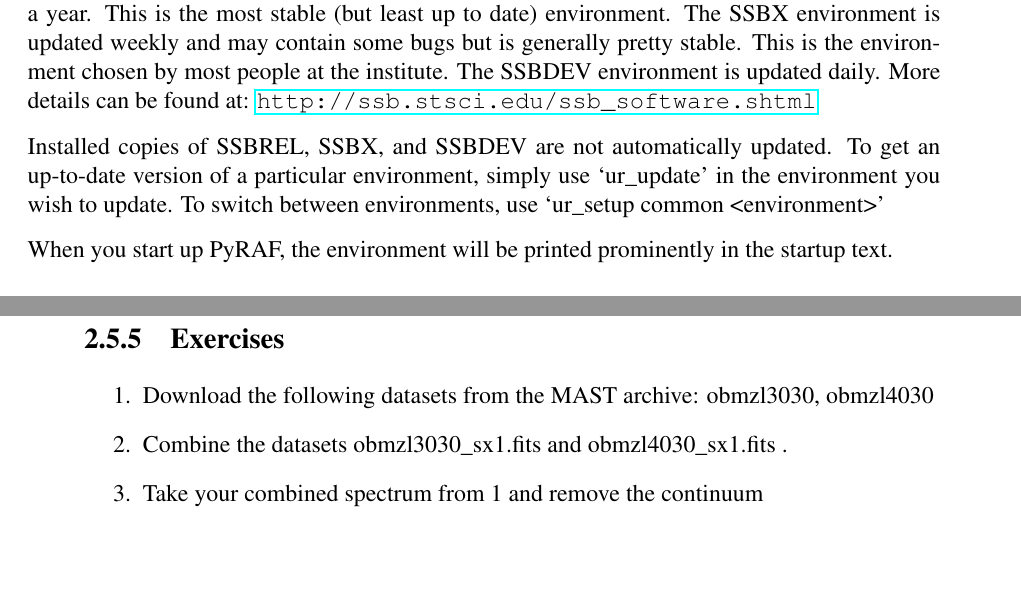
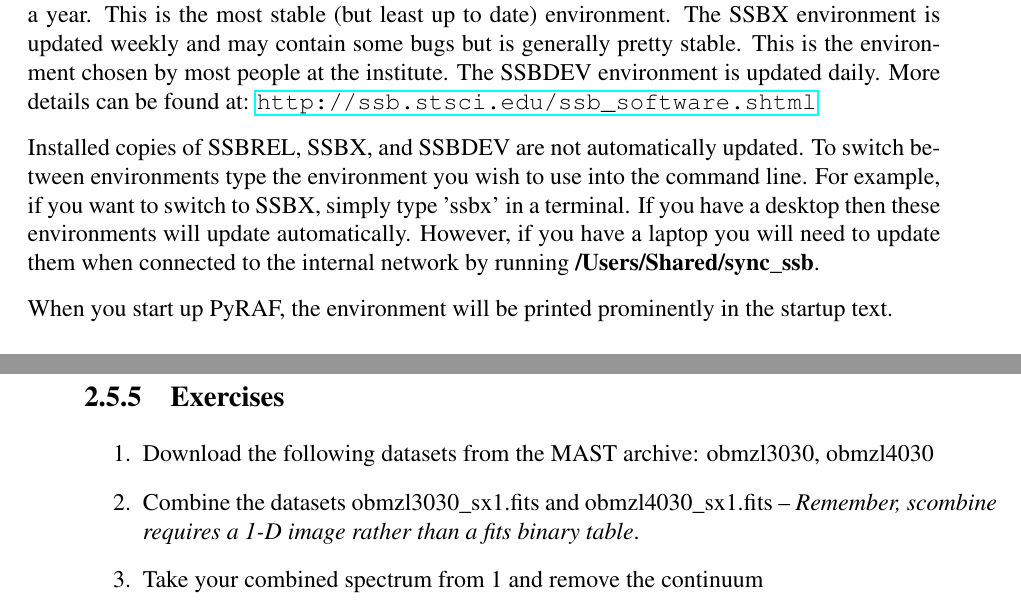
Before and after one commit to staceybright/training-library, a LaTeX book (latexdocs/pyraf/training.tex, which reads latexdocs/pyraf/plots.tex, latexdocs/pyraf/pyraf.tex): two parts of pages 7 and 20 of 22, joined at a grey line, cut so that both start at the same text, the shorter picture padded with empty space. Compiled offline with pdfLaTeX; a LaTeX package or settings file that is missing is left out; a missing bibliography style is replaced by a similar one.

Commit message:
Small modifications to ssb environment section and scombine excersise

```diff
--- a/latexdocs/pyraf/plots.tex
+++ b/latexdocs/pyraf/plots.tex
@@ -331,7 +331,7 @@ DEBLENDING: Move your pointer to the leftmost part of the line group and press {
 \begin{enumerate}
 
 \item Download the following datasets from the MAST archive: obmzl3030, obmzl4030
-\item Combine the datasets obmzl3030\_sx1.fits and obmzl4030\_sx1.fits .
+\item Combine the datasets obmzl3030\_sx1.fits and obmzl4030\_sx1.fits -- \emph{Remember, scombine requires a 1-D image rather than a fits binary table}.
 \item Take your combined spectrum from 1 and remove the continuum
 \item Display the continuum subtracted combined spectrum in splot. Fit a line with a Gaussian and a Voigt profile. What changes in the reported values?
 \end{enumerate}
--- a/latexdocs/pyraf/pyraf.tex
+++ b/latexdocs/pyraf/pyraf.tex
@@ -16,7 +16,7 @@ All of your PyRAF preferences are held in a file with the name login.cl.  If you
 \subsection{SSBREL, SSBX, and SSBDEV}
 There are three environment which you can use which get updated at various times. These set the versions of STSDAS, STSCI\_PYTHON, PyRAF, and PyFITS. The SSBREL environment contains packages which have been released to the public. This generally happens a few times a year. This is the most stable (but least up to date) environment. The SSBX environment is updated weekly and may contain some bugs but is generally pretty stable. This is the environment chosen by most people at the institute. The SSBDEV environment is updated daily. More details can be found at: \url{http://ssb.stsci.edu/ssb_software.shtml}
 
-Installed copies of SSBREL, SSBX, and SSBDEV are not automatically updated.  To get an up-to-date version of a particular environment, simply use `ur\_update' in the environment you wish to update.  To switch between environments, use `ur\_setup common <environment>'
+Installed copies of SSBREL, SSBX, and SSBDEV are not automatically updated.  To switch between environments type the environment you wish to use into the command line. For example, if you want to switch to SSBX, simply type 'ssbx' in a terminal. If you have a desktop then these environments will update automatically. However, if you have a laptop you will need to update them when connected to the internal network by running {\bf /Users/Shared/sync\_ssb}.
 
 When you start up PyRAF, the environment will be printed prominently in the startup text.
 
```
Also changed, not shown: latexdocs/pyraf/pyraf.tex (2 more changed lines).
